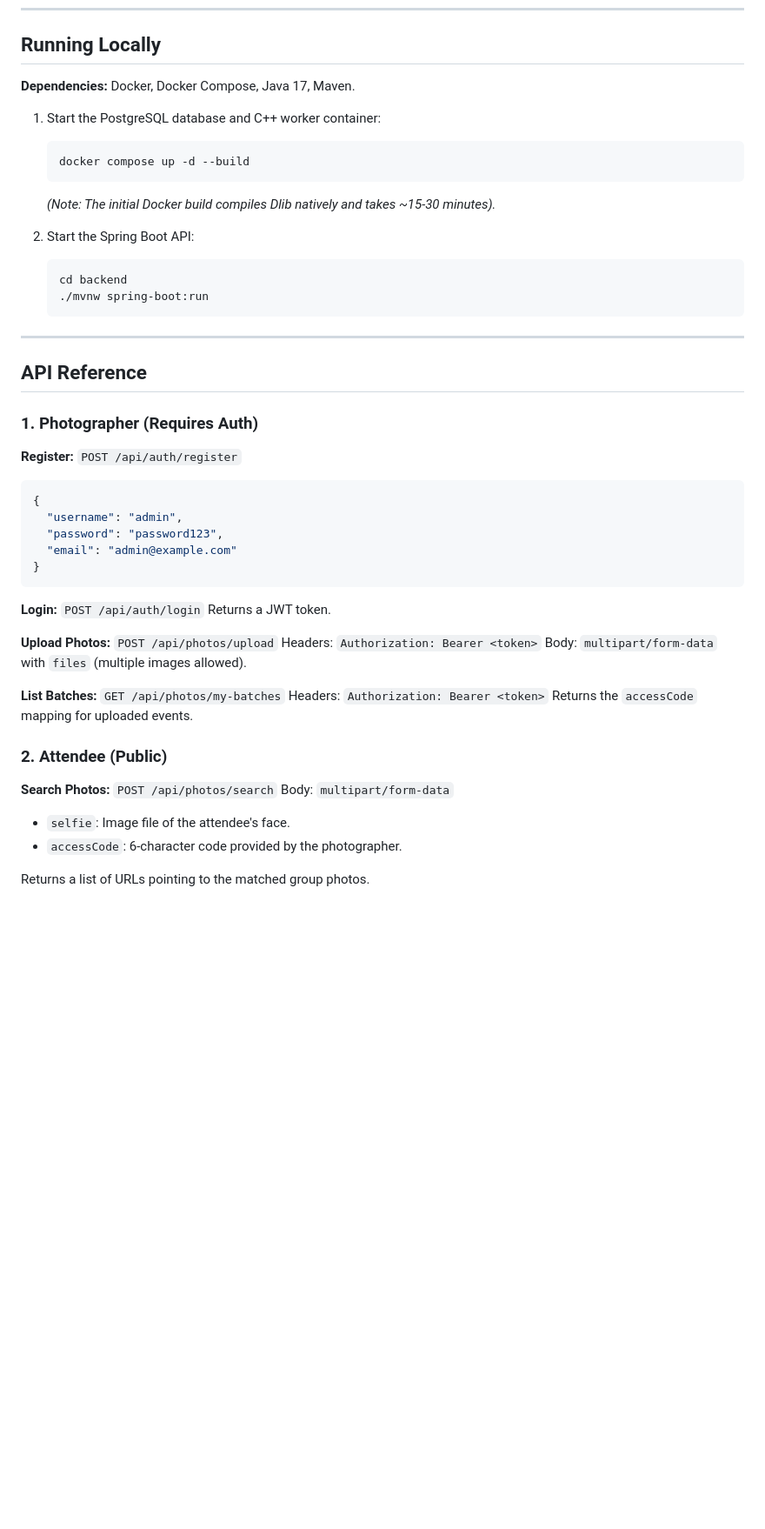
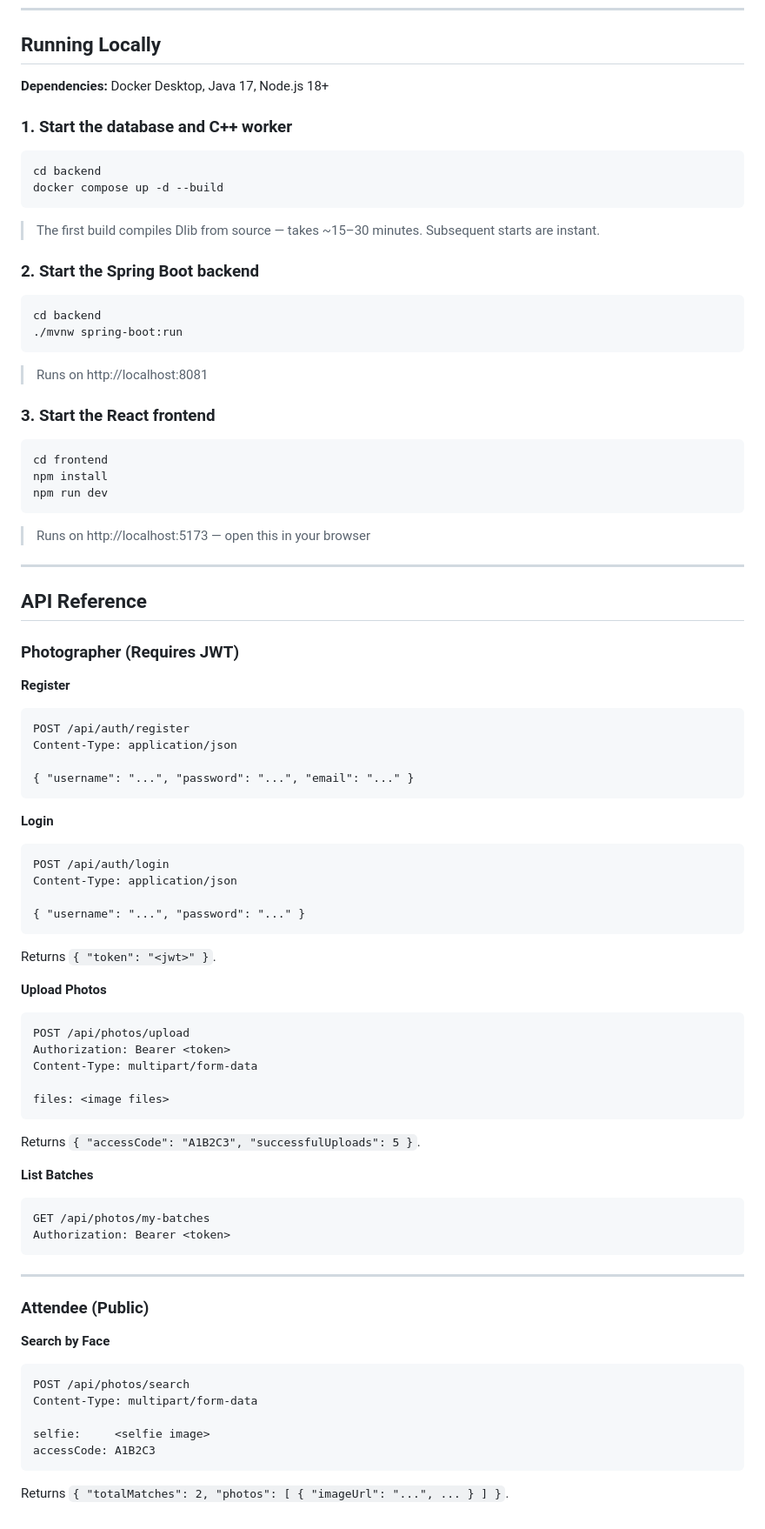
Before and after one commit to SatishChoudhary642/pixel-pull, a Markdown page: README.md, the part around one of its changes. Shown at 87% size. Rendered like a GitHub page; blank space fills up the shorter version.

Commit message:
docs: fix broken mermaid diagram, update readme for current project structure

````diff
--- a/README.md
+++ b/README.md
@@ -117,56 +71,79 @@ flowchart TD
 
 ## Running Locally
 
-**Dependencies:** Docker, Docker Compose, Java 17, Maven.
+**Dependencies:** Docker Desktop, Java 17, Node.js 18+
 
-1. Start the PostgreSQL database and C++ worker container:
-   ```bash
-   docker compose up -d --build
-   ```
-   *(Note: The initial Docker build compiles Dlib natively and takes ~15-30 minutes).*
+### 1. Start the database and C++ worker
+```bash
+cd backend
+docker compose up -d --build
+```
+> The first build compiles Dlib from source — takes ~15–30 minutes. Subsequent starts are instant.
 
-2. Start the Spring Boot API:
-   ```bash
-   cd backend
-   ./mvnw spring-boot:run
-   ```
+### 2. Start the Spring Boot backend
+```bash
+cd backend
+./mvnw spring-boot:run
+```
+> Runs on http://localhost:8081
+
+### 3. Start the React frontend
+```bash
+cd frontend
+npm install
+npm run dev
+```
+> Runs on http://localhost:5173 — open this in your browser
 
 ---
 
 ## API Reference
 
-### 1. Photographer (Requires Auth)
+### Photographer (Requires JWT)
 
-**Register:**
-`POST /api/auth/register`
-```json
-{
-  "username": "admin",
-  "password": "password123",
-  "email": "admin@example.com"
-}
+**Register**
+```
+POST /api/auth/register
+Content-Type: application/json
+
+{ "username": "...", "password": "...", "email": "..." }
 ```
 
-**Login:**
-`POST /api/auth/login`
-Returns a JWT token.
+**Login**
+```
+POST /api/auth/login
+Content-Type: application/json
 
-**Upload Photos:**
-`POST /api/photos/upload`
-Headers: `Authorization: Bearer <token>`
-Body: `multipart/form-data` with `files` (multiple images allowed).
+{ "username": "...", "password": "..." }
+```
+Returns `{ "token": "<jwt>" }`.
 
-**List Batches:**
-`GET /api/photos/my-batches`
-Headers: `Authorization: Bearer <token>`
-Returns the `accessCode` mapping for uploaded events.
+**Upload Photos**
+```
+POST /api/photos/upload
+Authorization: Bearer <token>
+Content-Type: multipart/form-data
 
-### 2. Attendee (Public)
+files: <image files>
+```
+Returns `{ "accessCode": "A1B2C3", "successfulUploads": 5 }`.
 
-**Search Photos:**
-`POST /api/photos/search`
-Body: `multipart/form-data`
-- `selfie`: Image file of the attendee's face.
-- `accessCode`: 6-character code provided by the photographer.
+**List Batches**
+```
+GET /api/photos/my-batches
+Authorization: Bearer <token>
+```
 
-Returns a list of URLs pointing to the matched group photos.
+---
+
+### Attendee (Public)
+
+**Search by Face**
+```
+POST /api/photos/search
+Content-Type: multipart/form-data
+
+selfie:     <selfie image>
+accessCode: A1B2C3
+```
+Returns `{ "totalMatches": 2, "photos": [ { "imageUrl": "...", ... } ] }`.
````
Also changed, not shown: other parts of README.md (+33 -79 lines).
